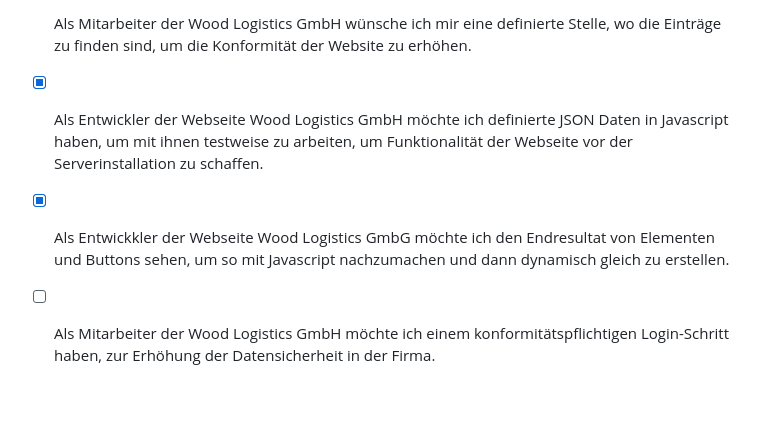
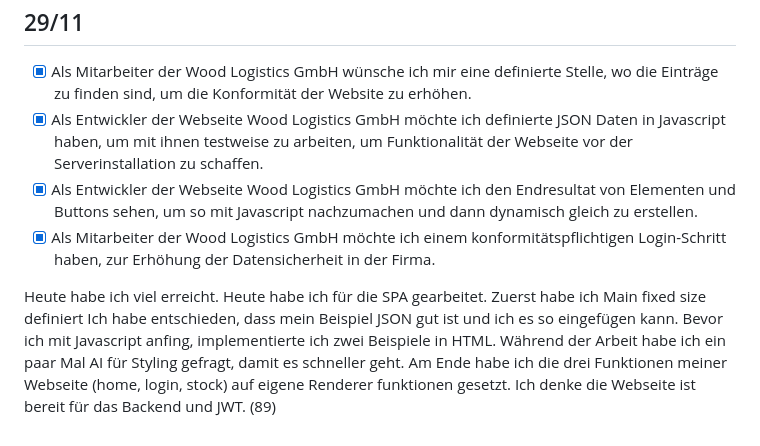
Before and after one commit to sleepz103/Lern-Periode-7, a Markdown page: README.md, the part around the change. Drawn GitHub-style; blank space fills up the shorter version.

```diff
--- a/README.md
+++ b/README.md
@@ -69,5 +69,7 @@ Heute habe ich mich mit CRUD beschäftigt. Die POST Methode habe ich erfolgreich
 
 - [x] Als Mitarbeiter der Wood Logistics GmbH wünsche ich mir eine definierte Stelle, wo die Einträge zu finden sind, um die Konformität der Website zu erhöhen.
 - [x] Als Entwickler der Webseite Wood Logistics GmbH möchte ich definierte JSON Daten in Javascript haben, um mit ihnen testweise zu arbeiten, um Funktionalität der Webseite vor der Serverinstallation zu schaffen.
-- [x] Als Entwickkler der Webseite Wood Logistics GmbG möchte ich den Endresultat von Elementen und Buttons sehen, um so mit Javascript nachzumachen und dann dynamisch gleich zu erstellen.
-- [ ] Als Mitarbeiter der Wood Logistics GmbH möchte ich einem konformitätspflichtigen Login-Schritt haben, zur Erhöhung der Datensicherheit in der Firma.
+- [x] Als Entwickler der Webseite Wood Logistics GmbH möchte ich den Endresultat von Elementen und Buttons sehen, um so mit Javascript nachzumachen und dann dynamisch gleich zu erstellen.
+- [x] Als Mitarbeiter der Wood Logistics GmbH möchte ich einem konformitätspflichtigen Login-Schritt haben, zur Erhöhung der Datensicherheit in der Firma.
+
+Heute habe ich viel erreicht. Heute habe ich für die SPA gearbeitet. Zuerst habe ich Main fixed size definiert Ich habe entschieden, dass mein Beispiel JSON gut ist und ich es so eingefügen kann. Bevor ich mit Javascript anfing, implementierte ich zwei Beispiele in HTML. Während der Arbeit habe ich ein paar Mal AI für Styling gefragt, damit es schneller geht. Am Ende habe ich die drei Funktionen meiner Webseite (home, login, stock) auf eigene Renderer funktionen gesetzt. Ich denke die Webseite ist bereit für das Backend und JWT. (89)
```
